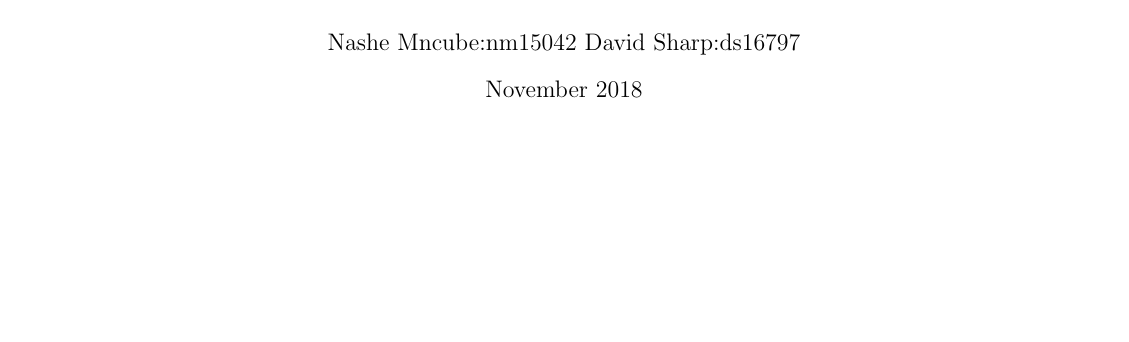
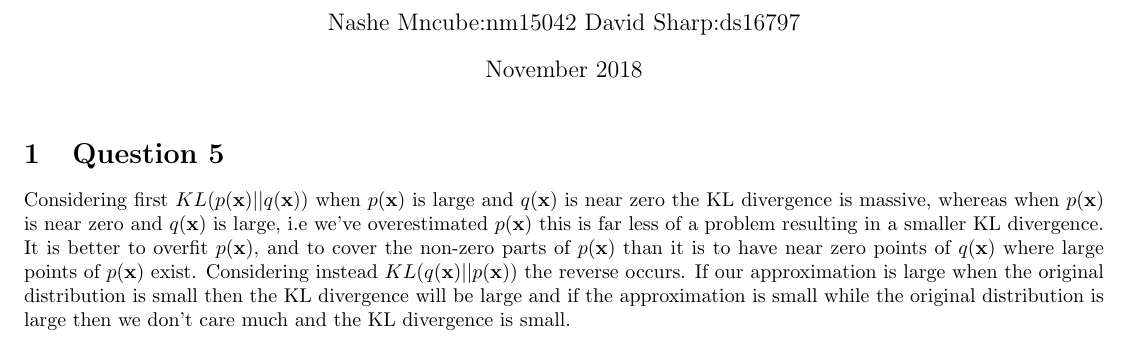
Before and after one commit to dsPolar/inference, a LaTeX document (david.tex): part of the page, cut so that both start at the same text, the shorter picture padded with empty space. Compiled offline with pdfLaTeX.

Commit message:
Q5 done, added pug

```diff
--- a/david.tex
+++ b/david.tex
@@ -13,9 +13,15 @@
     \begin{document}
     \maketitle
 
-
-
-
+    \section{Question 5}
+    Considering first $KL(p(\mathbf{x})||q(\mathbf{x}))$ when $p(\mathbf{x})$ is large and $q(\mathbf{x})$ is near zero
+    the KL divergence is massive, whereas when $p(\mathbf{x})$ is near zero and $q(\mathbf{x})$ is large, i.e we've
+    overestimated $p(\mathbf{x})$ this is far less of a problem resulting in a smaller KL divergence.
+    It is better to overfit $p(\mathbf{x})$, and to cover the non-zero parts of $p(\mathbf{x})$ than it is
+    to have near zero points of $q(\mathbf{x})$ where large points of $p(\mathbf{x})$ exist.
+    Considering instead $KL(q(\mathbf{x})||p(\mathbf{x}))$ the reverse occurs. If our approximation is large when the
+    original distribution is small then the KL divergence will be large and if the approximation is small while the
+    original distribution is large then we don't care much and the KL divergence is small.
 
 
 
```
Also changed, not shown: pug.jpg (added), 1 other file.
